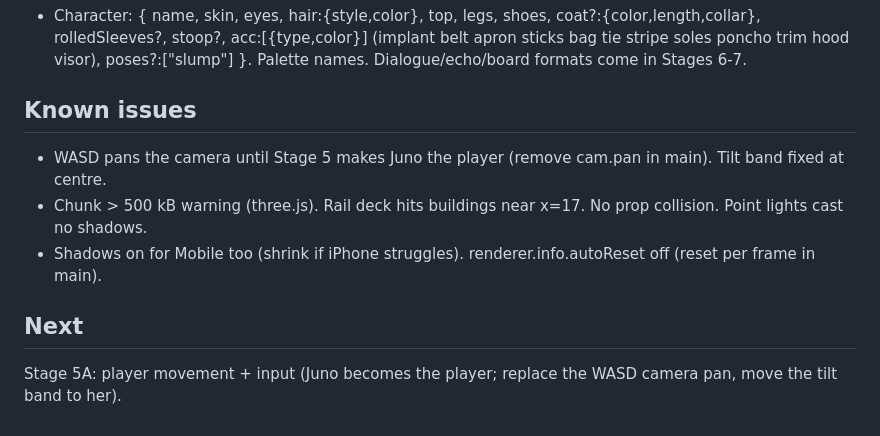
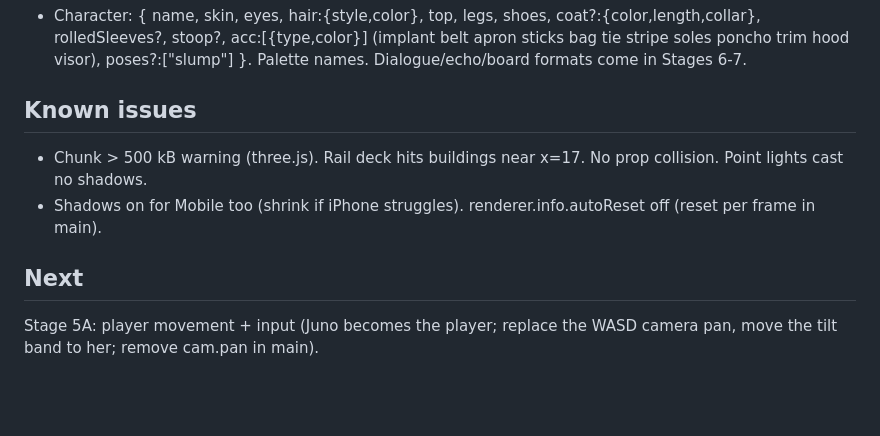
Before and after one commit to mrwolf710/Neon-Ledger, a Markdown page: NOTES.md, the part around one of its changes. GitHub-like rendering; blank space fills up the shorter version.

Commit message:
Trim NOTES (refs #9)
Co-Authored-By: Claude Opus 5.5 <noreply@anthropic.com>

```diff
--- a/NOTES.md
+++ b/NOTES.md
@@ -53,9 +52,8 @@ Running summary for Claude sessions (keep under 60 lines).
   acc:[{type,color}] (implant belt apron sticks bag tie stripe soles poncho trim hood visor), poses?:["slump"] }. Palette names. Dialogue/echo/board formats come in Stages 6-7.
 
 ## Known issues
-- WASD pans the camera until Stage 5 makes Juno the player (remove cam.pan in main). Tilt band fixed at centre.
 - Chunk > 500 kB warning (three.js). Rail deck hits buildings near x=17. No prop collision. Point lights cast no shadows.
 - Shadows on for Mobile too (shrink if iPhone struggles). renderer.info.autoReset off (reset per frame in main).
 
 ## Next
-Stage 5A: player movement + input (Juno becomes the player; replace the WASD camera pan, move the tilt band to her).
+Stage 5A: player movement + input (Juno becomes the player; replace the WASD camera pan, move the tilt band to her; remove cam.pan in main).
```
Also changed, not shown: other parts of NOTES.md (+0 -1 lines).
